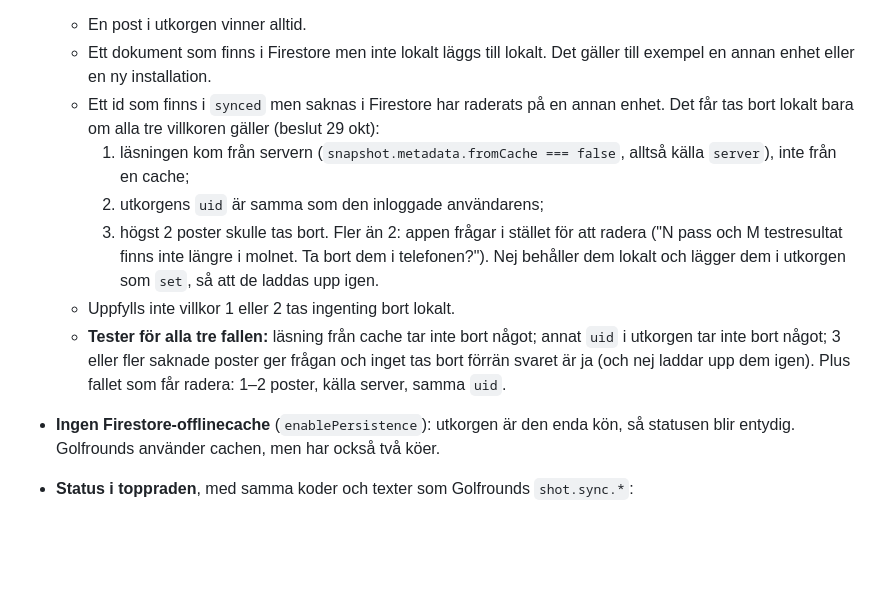
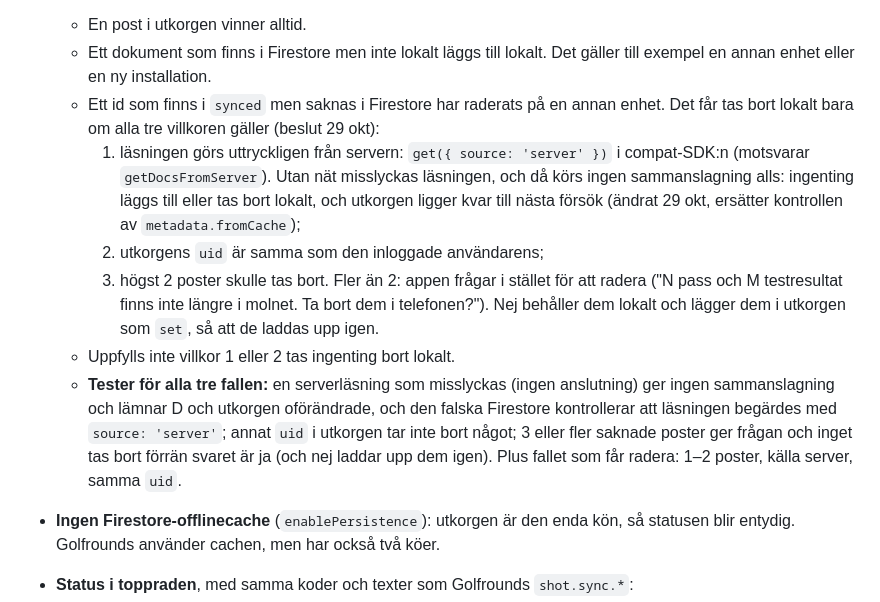
Before and after one commit to nickel999sw/golftraining, a Markdown page: docs/plan-2026-10-29-traning-firestore.md, the part around the change. Drawn GitHub-style; blank space fills up the shorter version.

Commit message:
Plan: the merge reads with get({source:'server'}); no network means no merge
Co-Authored-By: Claude Opus 5.5 <noreply@anthropic.com>

```diff
--- a/docs/plan-2026-10-29-traning-firestore.md
+++ b/docs/plan-2026-10-29-traning-firestore.md
@@ -110,11 +110,11 @@ Rekommendation: lägg till `users/{uid}/training/profile` med inställningar, pl
   - En post i utkorgen vinner alltid.
   - Ett dokument som finns i Firestore men inte lokalt läggs till lokalt. Det gäller till exempel en annan enhet eller en ny installation.
   - Ett id som finns i `synced` men saknas i Firestore har raderats på en annan enhet. Det får tas bort lokalt bara om alla tre villkoren gäller (beslut 29 okt):
-    1. läsningen kom från servern (`snapshot.metadata.fromCache === false`, alltså källa `server`), inte från en cache;
+    1. läsningen görs uttryckligen från servern: `get({ source: 'server' })` i compat-SDK:n (motsvarar `getDocsFromServer`). Utan nät misslyckas läsningen, och då körs ingen sammanslagning alls: ingenting läggs till eller tas bort lokalt, och utkorgen ligger kvar till nästa försök (ändrat 29 okt, ersätter kontrollen av `metadata.fromCache`);
     2. utkorgens `uid` är samma som den inloggade användarens;
     3. högst 2 poster skulle tas bort. Fler än 2: appen frågar i stället för att radera ("N pass och M testresultat finns inte längre i molnet. Ta bort dem i telefonen?"). Nej behåller dem lokalt och lägger dem i utkorgen som `set`, så att de laddas upp igen.
   - Uppfylls inte villkor 1 eller 2 tas ingenting bort lokalt.
-  - **Tester för alla tre fallen:** läsning från cache tar inte bort något; annat `uid` i utkorgen tar inte bort något; 3 eller fler saknade poster ger frågan och inget tas bort förrän svaret är ja (och nej laddar upp dem igen). Plus fallet som får radera: 1–2 poster, källa server, samma `uid`.
+  - **Tester för alla tre fallen:** en serverläsning som misslyckas (ingen anslutning) ger ingen sammanslagning och lämnar D och utkorgen oförändrade, och den falska Firestore kontrollerar att läsningen begärdes med `source: 'server'`; annat `uid` i utkorgen tar inte bort något; 3 eller fler saknade poster ger frågan och inget tas bort förrän svaret är ja (och nej laddar upp dem igen). Plus fallet som får radera: 1–2 poster, källa server, samma `uid`.
 - **Ingen Firestore-offlinecache** (`enablePersistence`): utkorgen är den enda kön, så statusen blir entydig. Golfrounds använder cachen, men har också två köer.
 - **Status i toppraden**, med samma koder och texter som Golfrounds `shot.sync.*`:
 
```
